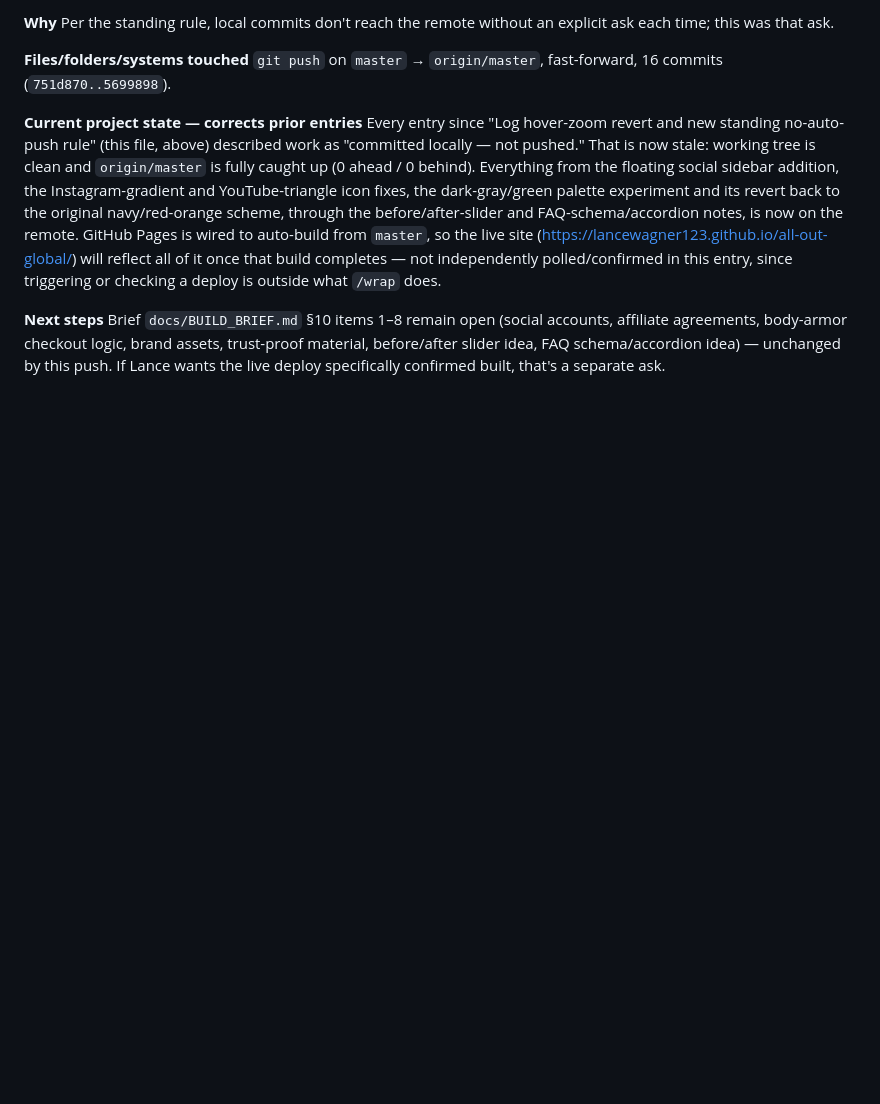
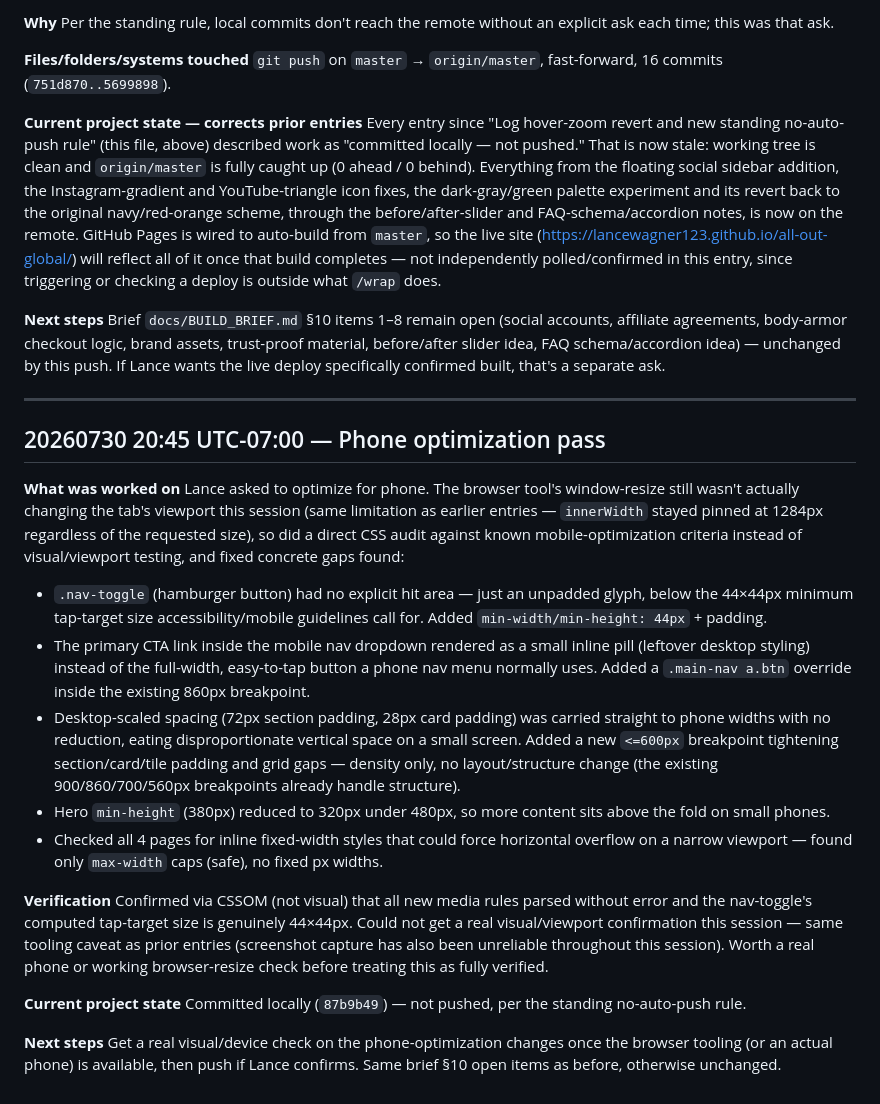
Before and after one commit to lancewagner123/all-out-global, a Markdown page: field_journal.md, the part around the change. Rendered like a GitHub page; blank space fills up the shorter version.

Commit message:
Log phone-optimization pass in field journal
Co-Authored-By: Claude Sonnet 5 <noreply@anthropic.com>

```diff
--- a/field_journal.md
+++ b/field_journal.md
@@ -621,3 +621,43 @@ Brief `docs/BUILD_BRIEF.md` §10 items 1–8 remain open (social accounts, affil
 body-armor checkout logic, brand assets, trust-proof material, before/after slider idea, FAQ
 schema/accordion idea) — unchanged by this push. If Lance wants the live deploy specifically
 confirmed built, that's a separate ask.
+
+---
+
+## 20260730 20:45 UTC-07:00 — Phone optimization pass
+
+**What was worked on**
+Lance asked to optimize for phone. The browser tool's window-resize still wasn't actually
+changing the tab's viewport this session (same limitation as earlier entries — `innerWidth`
+stayed pinned at 1284px regardless of the requested size), so did a direct CSS audit against
+known mobile-optimization criteria instead of visual/viewport testing, and fixed concrete gaps
+found:
+- `.nav-toggle` (hamburger button) had no explicit hit area — just an unpadded glyph, below the
+  44×44px minimum tap-target size accessibility/mobile guidelines call for. Added
+  `min-width/min-height: 44px` + padding.
+- The primary CTA link inside the mobile nav dropdown rendered as a small inline pill (leftover
+  desktop styling) instead of the full-width, easy-to-tap button a phone nav menu normally uses.
+  Added a `.main-nav a.btn` override inside the existing 860px breakpoint.
+- Desktop-scaled spacing (72px section padding, 28px card padding) was carried straight to phone
+  widths with no reduction, eating disproportionate vertical space on a small screen. Added a new
+  `<=600px` breakpoint tightening section/card/tile padding and grid gaps — density only, no
+  layout/structure change (the existing 900/860/700/560px breakpoints already handle structure).
+- Hero `min-height` (380px) reduced to 320px under 480px, so more content sits above the fold on
+  small phones.
+- Checked all 4 pages for inline fixed-width styles that could force horizontal overflow on a
+  narrow viewport — found only `max-width` caps (safe), no fixed px widths.
+
+**Verification**
+Confirmed via CSSOM (not visual) that all new media rules parsed without error and the
+nav-toggle's computed tap-target size is genuinely 44×44px. Could not get a real visual/viewport
+confirmation this session — same tooling caveat as prior entries (screenshot capture has also
+been unreliable throughout this session). Worth a real phone or working browser-resize check
+before treating this as fully verified.
+
+**Current project state**
+Committed locally (`87b9b49`) — not pushed, per the standing no-auto-push rule.
+
+**Next steps**
+Get a real visual/device check on the phone-optimization changes once the browser tooling (or an
+actual phone) is available, then push if Lance confirms. Same brief §10 open items as before,
+otherwise unchanged.
```
